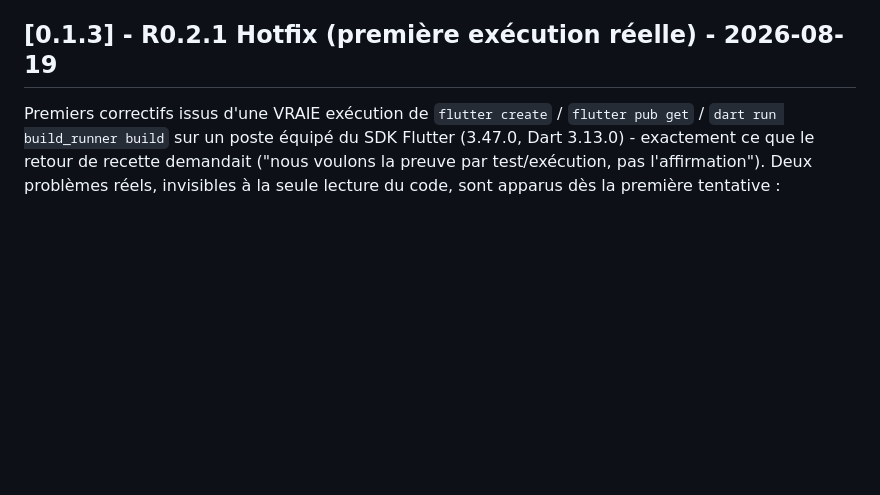
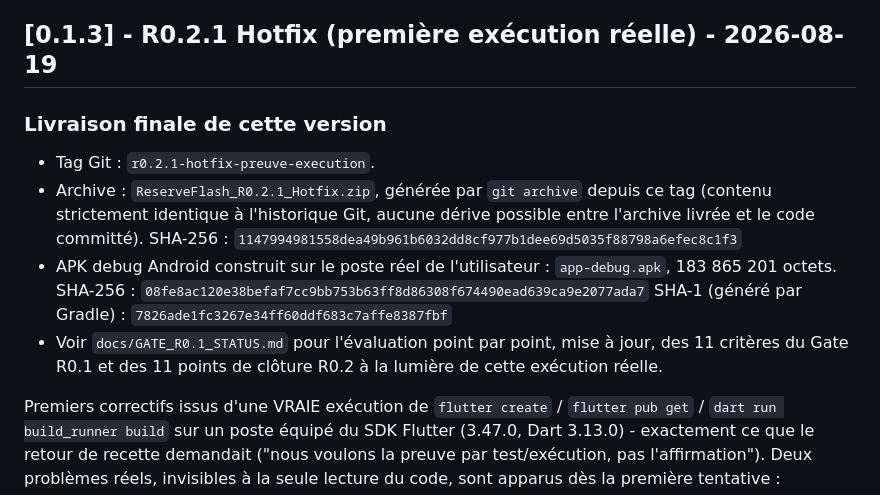
Before and after one commit to TCMM05/reserveflash, a Markdown page: CHANGELOG.md, the part around the change. Drawn GitHub-style; blank space fills up the shorter version.

Commit message:
docs: consigner les SHA-256 finaux de la livraison R0.2.1 dans CHANGELOG.md
Note de livraison ajoutee APRES le tag r0.2.1-hotfix-preuve-execution
(le tag reste sur le commit dont l'archive a ete generee - cette note ne
pouvait pas exister avant, puisqu'elle cite le SHA-256 de cette archive).

Co-Authored-By: Claude Sonnet 5 <noreply@anthropic.com>
Claude-Session: https://claude.ai/code/session_016X2X3RrMdU5kxWBV37gTwC

```diff
--- a/CHANGELOG.md
+++ b/CHANGELOG.md
@@ -3,6 +3,21 @@
 Format inspiré de [Keep a Changelog](https://keepachangelog.com/fr/).
 
 ## [0.1.3] - R0.2.1 Hotfix (première exécution réelle) - 2026-08-19
+
+### Livraison finale de cette version
+
+- Tag Git : `r0.2.1-hotfix-preuve-execution`.
+- Archive : `ReserveFlash_R0.2.1_Hotfix.zip`, générée par `git archive`
+  depuis ce tag (contenu strictement identique à l'historique Git, aucune
+  dérive possible entre l'archive livrée et le code committé).
+  SHA-256 : `1147994981558dea49b961b6032dd8cf977b1dee69d5035f88798a6efec8c1f3`
+- APK debug Android construit sur le poste réel de l'utilisateur :
+  `app-debug.apk`, 183 865 201 octets.
+  SHA-256 : `08fe8ac120e38befaf7cc9bb753b63ff8d86308f674490ead639ca9e2077ada7`
+  SHA-1 (généré par Gradle) : `7826ade1fc3267e34ff60ddf683c7affe8387fbf`
+- Voir `docs/GATE_R0.1_STATUS.md` pour l'évaluation point par point, mise à
+  jour, des 11 critères du Gate R0.1 et des 11 points de clôture R0.2 à la
+  lumière de cette exécution réelle.
 
 Premiers correctifs issus d'une VRAIE exécution de `flutter create` /
 `flutter pub get` / `dart run build_runner build` sur un poste équipé du SDK
```
